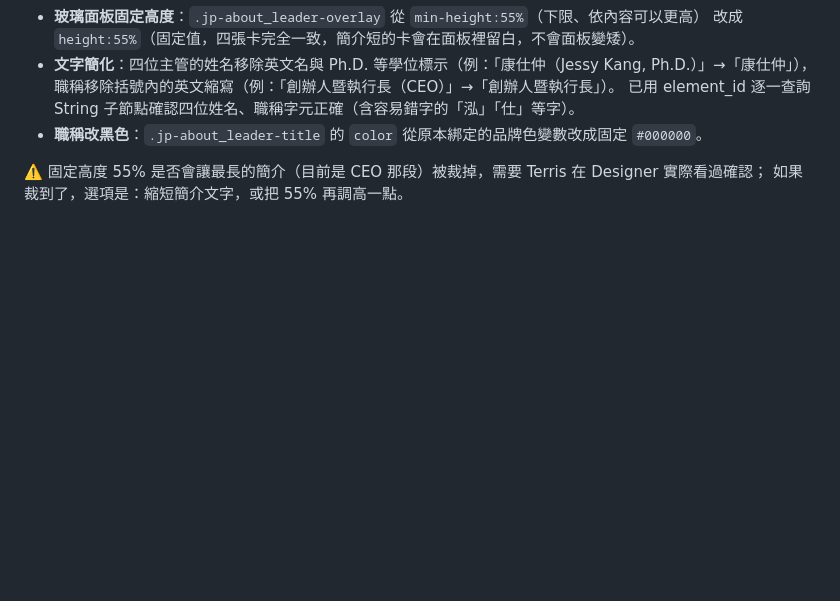
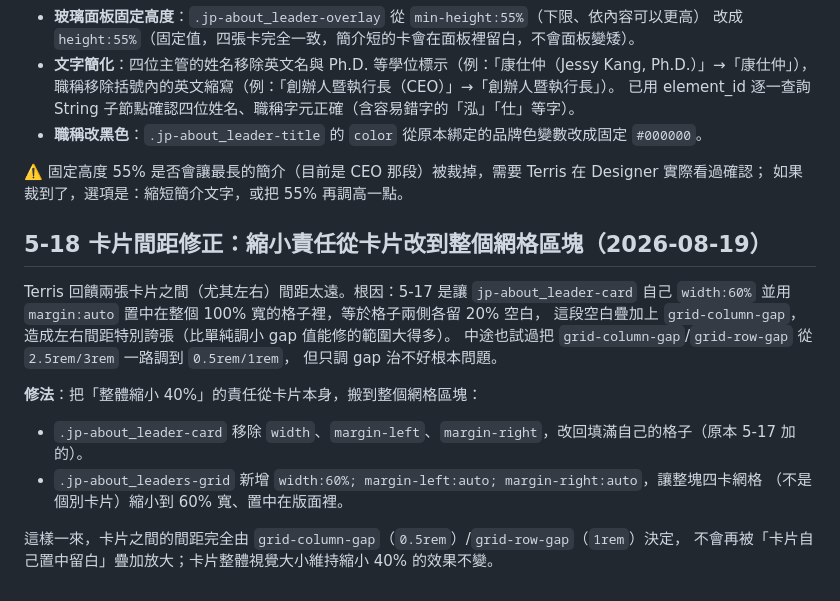
Before and after one commit to TerrisLiao/jubo-webflow, a Markdown page: JP_COMPANY_REDESIGN_HANDOFF.md, the part around the change. Rendered like a GitHub page; blank space fills up the shorter version.

Commit message:
fix: move the 40% card shrink to the grid container, not each card
Centering each card at width:60% inside its own full-width grid track
left a 20% gutter on both sides of every card, which stacked with the
grid gap to make the horizontal spacing look far larger than the gap
value alone implied. Shrinking and centering the whole grid instead
keeps cards flush against the declared gap.

```diff
--- a/JP_COMPANY_REDESIGN_HANDOFF.md
+++ b/JP_COMPANY_REDESIGN_HANDOFF.md
@@ -826,3 +826,19 @@ Terris 這輪決定：白邊實驗不要了，改回滿版照片；玻璃面板
 
 ⚠️ 固定高度 55% 是否會讓最長的簡介（目前是 CEO 那段）被裁掉，需要 Terris 在 Designer 實際看過確認；
 如果裁到了，選項是：縮短簡介文字，或把 55% 再調高一點。
+
+## 5-18 卡片間距修正：縮小責任從卡片改到整個網格區塊（2026-08-19）
+
+Terris 回饋兩張卡片之間（尤其左右）間距太遠。根因：5-17 是讓 `jp-about_leader-card` 自己
+`width:60%` 並用 `margin:auto` 置中在整個 100% 寬的格子裡，等於格子兩側各留 20% 空白，
+這段空白疊加上 `grid-column-gap`，造成左右間距特別誇張（比單純調小 gap 值能修的範圍大得多）。
+中途也試過把 `grid-column-gap`/`grid-row-gap` 從 `2.5rem/3rem` 一路調到 `0.5rem/1rem`，
+但只調 gap 治不好根本問題。
+
+**修法**：把「整體縮小 40%」的責任從卡片本身，搬到整個網格區塊：
+- `.jp-about_leader-card` 移除 `width`、`margin-left`、`margin-right`，改回填滿自己的格子（原本 5-17 加的）。
+- `.jp-about_leaders-grid` 新增 `width:60%; margin-left:auto; margin-right:auto`，讓整塊四卡網格
+  （不是個別卡片）縮小到 60% 寬、置中在版面裡。
+
+這樣一來，卡片之間的間距完全由 `grid-column-gap`（`0.5rem`）/`grid-row-gap`（`1rem`）決定，
+不會再被「卡片自己置中留白」疊加放大；卡片整體視覺大小維持縮小 40% 的效果不變。
```
